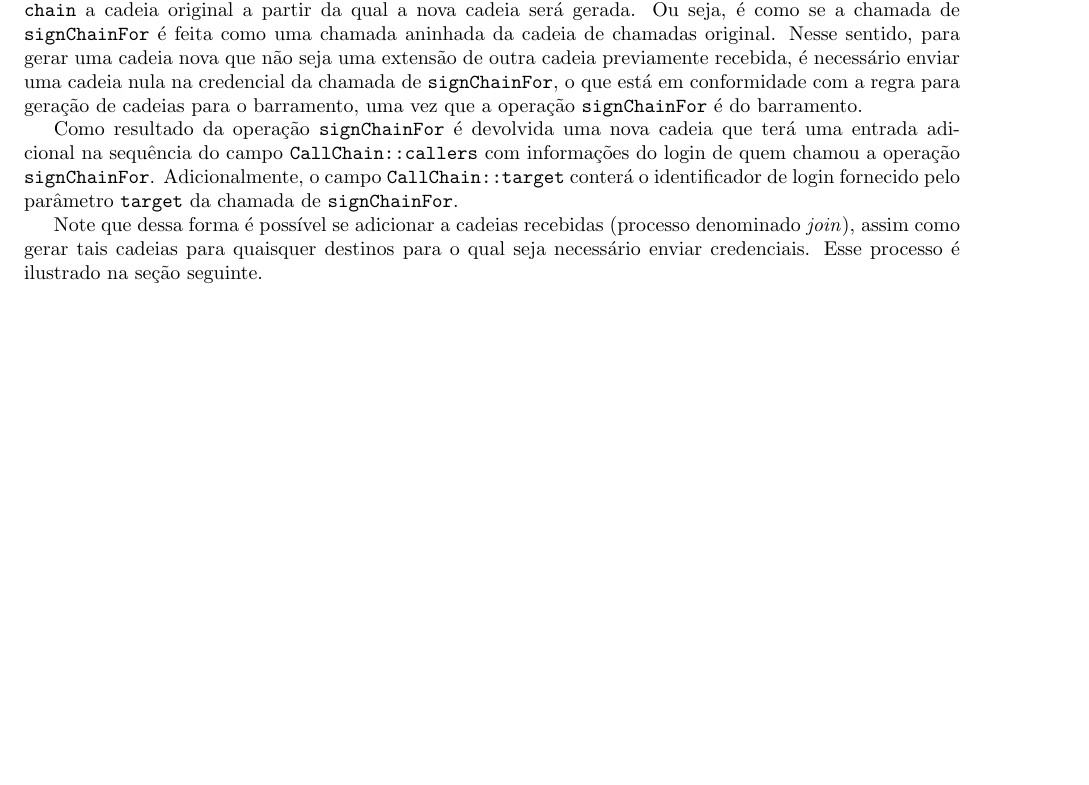
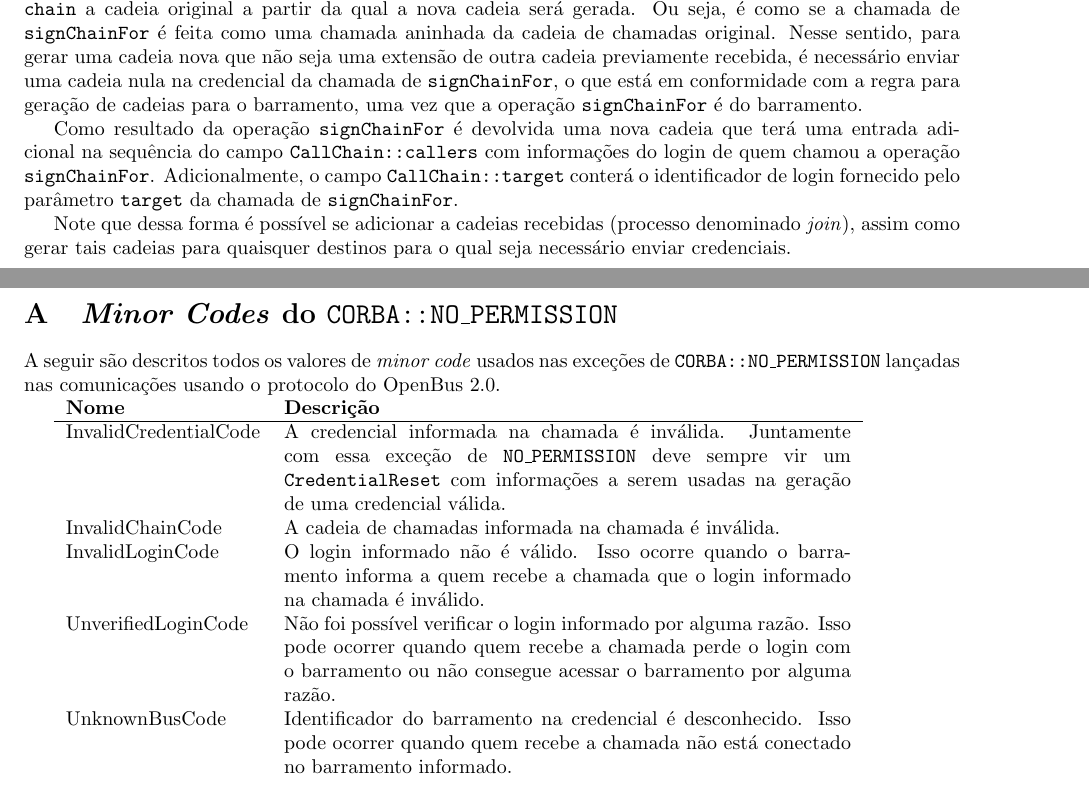
Before and after one commit to amadeubarbosa/openbus-core, a LaTeX document (doc/protocol/spec.tex): part of page 7 of 7 before the commit and two parts of pages 7 and 8 of 8 after it, the two joined at a grey line, cut so that both start at the same text, the shorter picture padded with empty space. Compiled offline with pdfLaTeX; the source files are stored in an older character set and shown here as Unicode.

Commit message:
[OPENBUS-1542] Rever o mecanismo de segurança no OpenBus - Documentação e reorganização dos minor code das exceções NO_PERMISSION usados pelo protocolo do OpenBus 2.0 - Adição de novas constantes IDL usadas no protocolo do OpenBus 2.0.
git-svn-id: https://subversion.tecgraf.puc-rio.br/engdist/openbus/core/trunk@126644 ae0415b3-e90b-0410-900d-d0be9363c56b

```diff
--- a/doc/protocol/spec.tex
+++ b/doc/protocol/spec.tex
@@ -446,7 +446,6 @@ Como resultado da operação \code{signChainFor} é devolvida uma nova cadeia qu
 Adicionalmente, o campo \code{CallChain::target} conterá o identificador de login fornecido pelo parâmetro \code{target} da chamada de \code{signChainFor}.
 
 Note que dessa forma é possível se adicionar a cadeias recebidas (processo denominado \term{join}), assim como gerar tais cadeias para quaisquer destinos para o qual seja necessário enviar credenciais.
-Esse processo é ilustrado na seção seguinte.
 
 % subsubsection geracao_de_cadeia (end)
 
@@ -454,6 +453,49 @@ Esse processo é ilustrado na seção seguinte.
 
 % section credenciais_de_chamada (end)
 
+\appendix
+
+\section{\term{Minor Codes} do \code{CORBA::NO\_PERMISSION}} % (fold)
+\label{sec:minor_codes}
+
+A seguir são descritos todos os valores de \term{minor code} usados nas exceções de \code{CORBA::NO\_PERMISSION} lançadas  nas comunicações usando o protocolo do OpenBus 2.0.
+
+\begin{tabular}{lp{10cm}}
+
+\textbf{Nome}
+&
+\textbf{Descrição} \\
+
+\hline
+
+InvalidCredentialCode
+&
+A credencial informada na chamada é inválida.
+Juntamente com essa exceção de \code{NO\_PERMISSION} deve sempre vir um \code{CredentialReset} com informações a serem usadas na geração de uma credencial válida. \\
+
+InvalidChainCode
+&
+A cadeia de chamadas informada na chamada é inválida. \\
+
+InvalidLoginCode
+&
+O login informado não é válido.
+Isso ocorre quando o barramento informa a quem recebe a chamada que o login informado na chamada é inválido. \\
+
+UnverifiedLoginCode
+&
+Não foi possível verificar o login informado por alguma razão.
+Isso pode ocorrer quando quem recebe a chamada perde o login com o barramento ou não consegue acessar o barramento por alguma razão. \\
+
+UnknownBusCode
+&
+Identificador do barramento na credencial é desconhecido.
+Isso pode ocorrer quando quem recebe a chamada não está conectado no barramento informado. \\
+
+\end{tabular}
+
+% section minor_codes (end)
+
 %\bibliographystyle{plain}
 %\bibliography{}
 
```
Also changed, not shown: doc/protocol/spec.tex (26 more changed lines).
